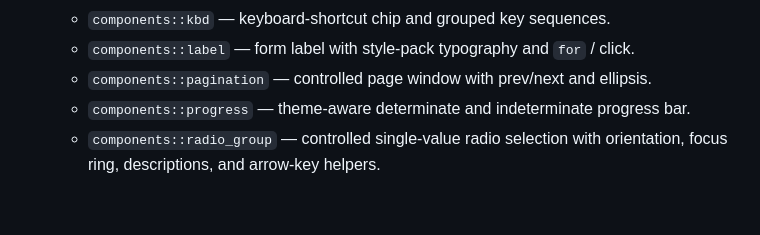
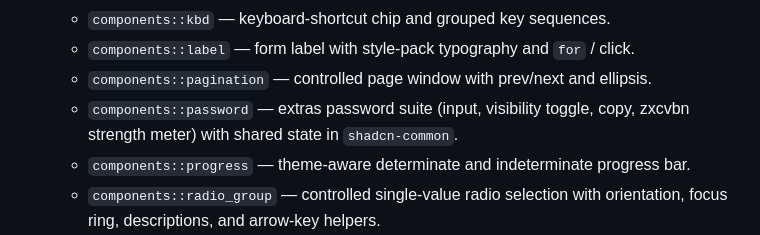
Before and after one commit to FerrisMind/shadcn-rs, a Markdown page: crates/iced-shadcn-v2/README.md, the part around the change. Rendered like a GitHub page; blank space fills up the shorter version.

```diff
--- a/crates/iced-shadcn-v2/README.md
+++ b/crates/iced-shadcn-v2/README.md
@@ -36,6 +36,8 @@ with native `iced` types.
   - `components::kbd` — keyboard-shortcut chip and grouped key sequences.
   - `components::label` — form label with style-pack typography and `for` / click.
   - `components::pagination` — controlled page window with prev/next and ellipsis.
+  - `components::password` — extras password suite (input, visibility toggle, copy,
+    zxcvbn strength meter) with shared state in `shadcn-common`.
   - `components::progress` — theme-aware determinate and indeterminate progress bar.
   - `components::radio_group` — controlled single-value radio selection with
     orientation, focus ring, descriptions, and arrow-key helpers.
```
Also changed, not shown: crates/iced-shadcn-v2/PORTING_PLAN.md (+6 -0 lines).
